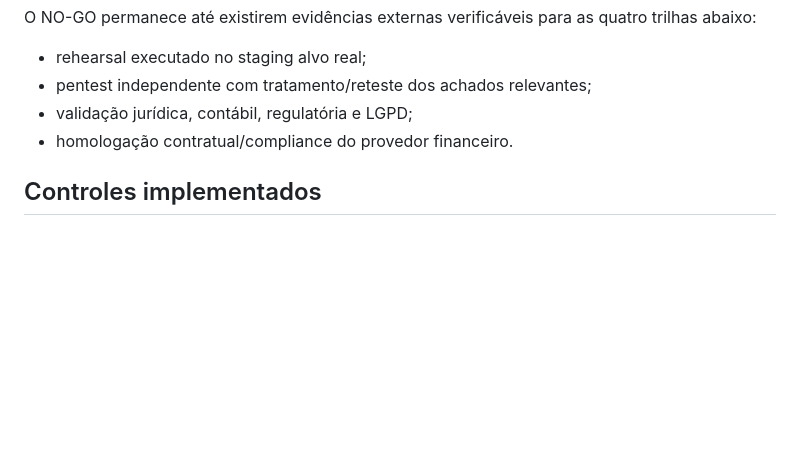
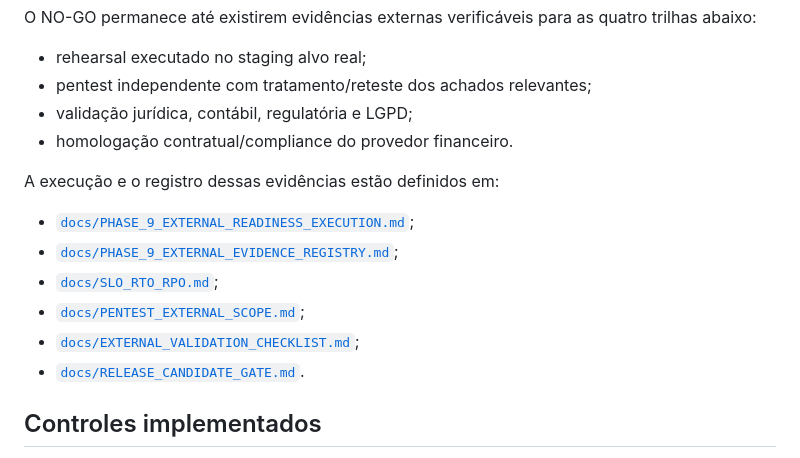
Before and after one commit to Kadys-dv/fazerobem, a Markdown page: README.md, the part around the change. Rendered like a GitHub page; blank space fills up the shorter version.

Commit message:
docs: link Phase 9 external readiness gates

```diff
--- a/README.md
+++ b/README.md
@@ -83,6 +83,15 @@ O NO-GO permanece até existirem evidências externas verificáveis para as quat
 - pentest independente com tratamento/reteste dos achados relevantes;
 - validação jurídica, contábil, regulatória e LGPD;
 - homologação contratual/compliance do provedor financeiro.
+
+A execução e o registro dessas evidências estão definidos em:
+
+- [`docs/PHASE_9_EXTERNAL_READINESS_EXECUTION.md`](docs/PHASE_9_EXTERNAL_READINESS_EXECUTION.md);
+- [`docs/PHASE_9_EXTERNAL_EVIDENCE_REGISTRY.md`](docs/PHASE_9_EXTERNAL_EVIDENCE_REGISTRY.md);
+- [`docs/SLO_RTO_RPO.md`](docs/SLO_RTO_RPO.md);
+- [`docs/PENTEST_EXTERNAL_SCOPE.md`](docs/PENTEST_EXTERNAL_SCOPE.md);
+- [`docs/EXTERNAL_VALIDATION_CHECKLIST.md`](docs/EXTERNAL_VALIDATION_CHECKLIST.md);
+- [`docs/RELEASE_CANDIDATE_GATE.md`](docs/RELEASE_CANDIDATE_GATE.md).
 
 ## Controles implementados
 
```
